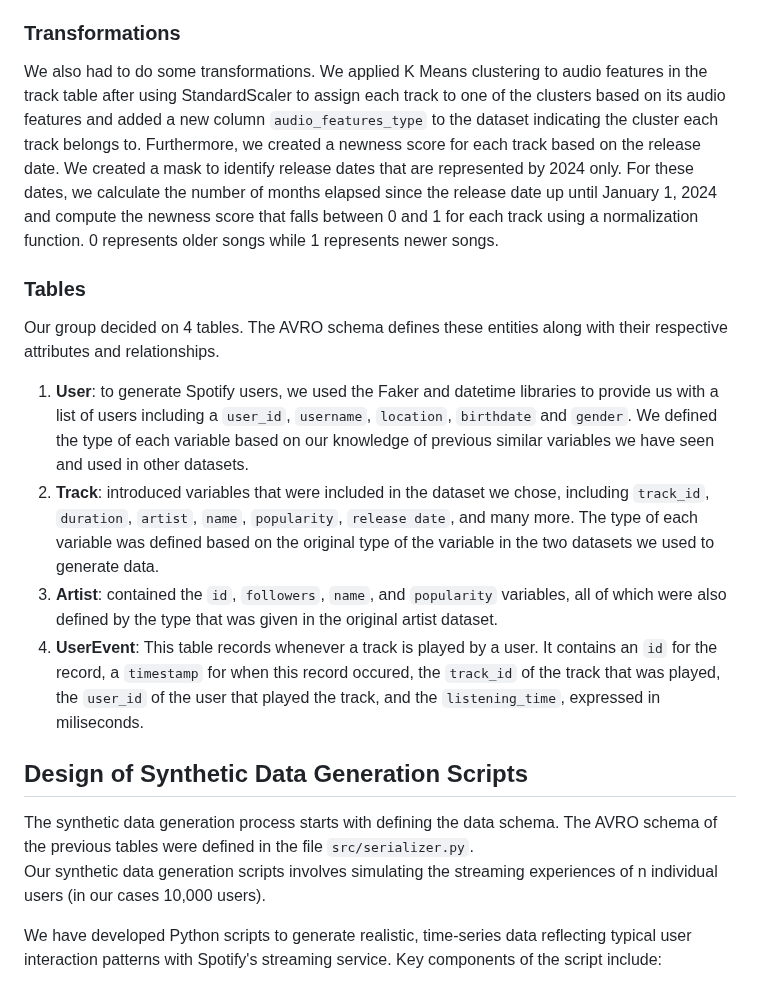
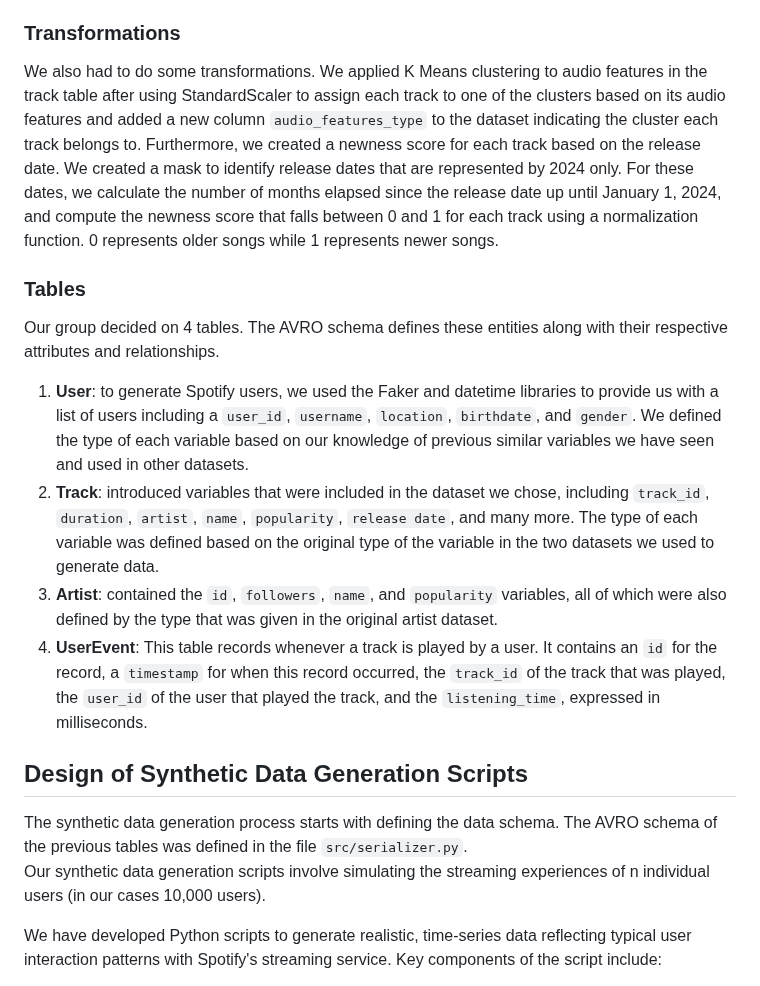
Before and after one commit to yassinex02/StreamAnalytics_GP, a Markdown page: README.md, the part around the change. GitHub-like rendering.

```diff
--- a/README.md
+++ b/README.md
@@ -19,18 +19,18 @@ The objective of this project is to design a data feed for Spotify Wrapped, a fe
 To finalize the dataset that we were using for the project, we needed to merge two datasets as one included songs but no genre feature. As such, we did an inner join on the common song names between these datasets to keep the songs in the first dataset while introducing the genres column. Additionally, we merged the resulting dataset  with the artist dataset on the common artists to get the artist popularity and the artist number of followers.
 
 ### Transformations
-We also had to do some transformations. We applied K Means clustering to audio features in the track table after using StandardScaler to assign each track to one of the clusters based on its audio features and added a new column `audio_features_type` to the dataset indicating the cluster each track belongs to. Furthermore, we created a newness score for each track based on the release date. We created a mask to identify release dates that are represented by 2024 only. For these dates, we calculate the number of months elapsed since the release date up until January 1, 2024 and compute the newness score that falls between 0 and 1 for each track using a normalization function. 0 represents older songs while 1 represents newer songs.
+We also had to do some transformations. We applied K Means clustering to audio features in the track table after using StandardScaler to assign each track to one of the clusters based on its audio features and added a new column `audio_features_type` to the dataset indicating the cluster each track belongs to. Furthermore, we created a newness score for each track based on the release date. We created a mask to identify release dates that are represented by 2024 only. For these dates, we calculate the number of months elapsed since the release date up until January 1, 2024, and compute the newness score that falls between 0 and 1 for each track using a normalization function. 0 represents older songs while 1 represents newer songs.
 
 ### Tables
 Our group decided on 4 tables. The AVRO schema defines these entities along with their respective attributes and relationships.
-1. **User**: to generate Spotify users, we used the Faker and datetime libraries to provide us with a list of users including a `user_id`, `username`, `location`, `birthdate` and `gender`. We defined the type of each variable based on our knowledge of previous similar variables we have seen and used in other datasets.
+1. **User**: to generate Spotify users, we used the Faker and datetime libraries to provide us with a list of users including a `user_id`, `username`, `location`, `birthdate`, and `gender`. We defined the type of each variable based on our knowledge of previous similar variables we have seen and used in other datasets.
 2. **Track**: introduced variables that were included in the dataset we chose, including `track_id`, `duration`, `artist`, `name`, `popularity`, `release date`, and many more. The type of each variable was defined based on the original type of the variable in the two datasets we used to generate data.
 3. **Artist**: contained the `id`, `followers`, `name`, and `popularity` variables, all of which were also defined by the type that was given in the original artist dataset.
-4. **UserEvent**: This table records whenever a track is played by a user. It contains an `id` for the record, a `timestamp` for when this record occured, the `track_id` of the track that was played, the `user_id` of the user that played the track, and the `listening_time`, expressed in miliseconds.
+4. **UserEvent**: This table records whenever a track is played by a user. It contains an `id` for the record, a `timestamp` for when this record occurred, the `track_id` of the track that was played, the `user_id` of the user that played the track, and the `listening_time`, expressed in milliseconds.
 
 ## Design of Synthetic Data Generation Scripts
-The synthetic data generation process starts with defining the data schema. The AVRO schema of the previous tables were defined in the file `src/serializer.py`.
-Our synthetic data generation scripts involves simulating the streaming experiences of n individual users (in our cases 10,000 users).
+The synthetic data generation process starts with defining the data schema. The AVRO schema of the previous tables was defined in the file `src/serializer.py`.
+Our synthetic data generation scripts involve simulating the streaming experiences of n individual users (in our cases 10,000 users).
 
 We have developed Python scripts to generate realistic, time-series data reflecting typical user interaction patterns with Spotify's streaming service. Key components of the script include:
 - **User Profile Generation**: Random generation of n user profiles including demographics (birthdate, gender, location). `src/data_generator.py`: `generate_fake_users(n_users=10000)`.
```
